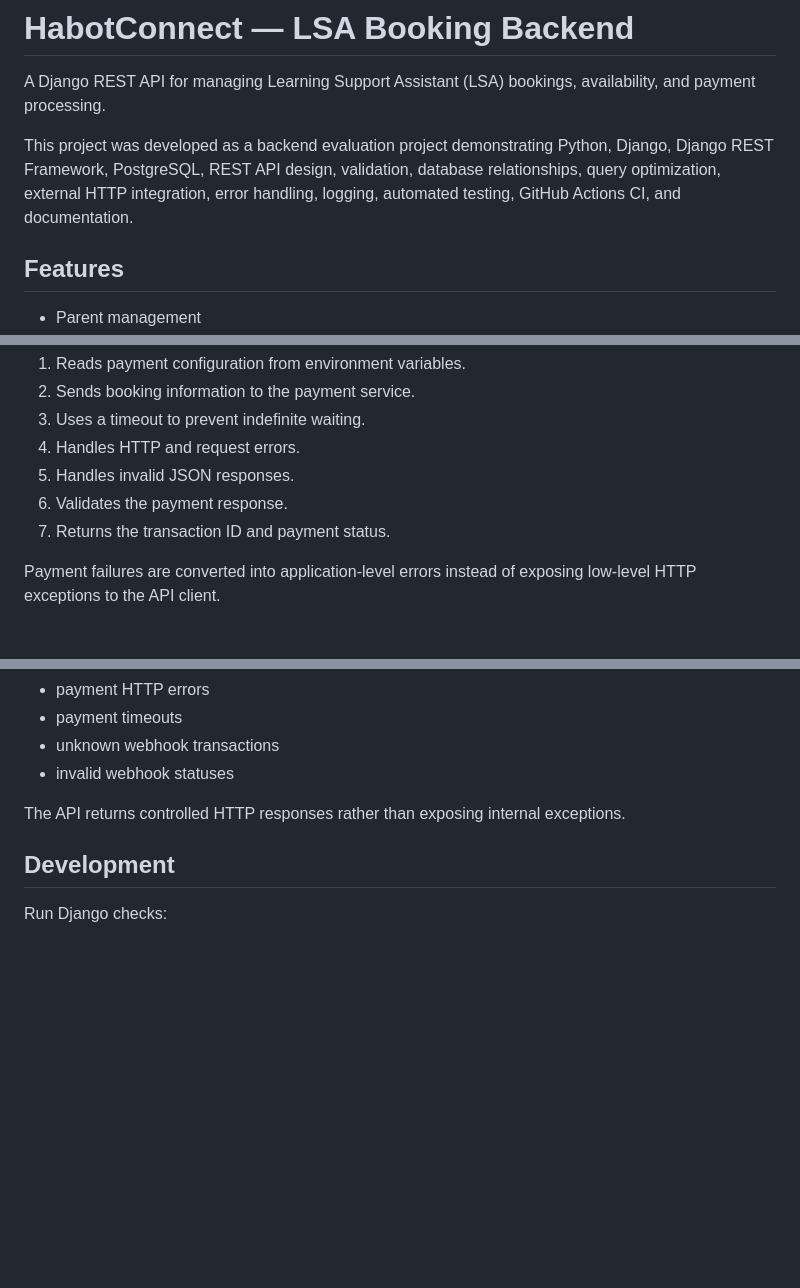
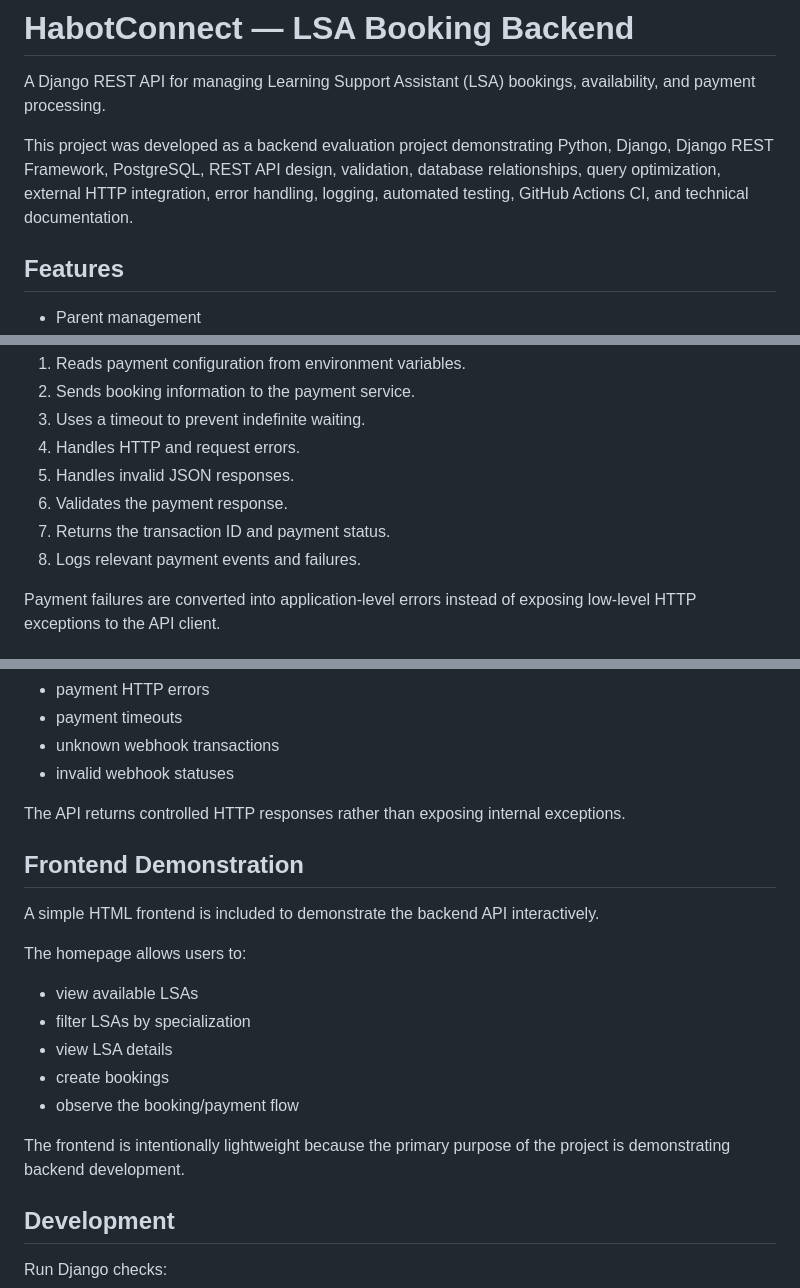
Before and after one commit to Nilamagan-J/lsa-booking-backend, a Markdown page: README.md, 3 parts joined by grey strips. Drawn GitHub-style; blank space fills up the shorter version.

```diff
--- a/README.md
+++ b/README.md
@@ -2,7 +2,7 @@
 
 A Django REST API for managing Learning Support Assistant (LSA) bookings, availability, and payment processing.
 
-This project was developed as a backend evaluation project demonstrating Python, Django, Django REST Framework, PostgreSQL, REST API design, validation, database relationships, query optimization, external HTTP integration, error handling, logging, automated testing, GitHub Actions CI, and documentation.
+This project was developed as a backend evaluation project demonstrating Python, Django, Django REST Framework, PostgreSQL, REST API design, validation, database relationships, query optimization, external HTTP integration, error handling, logging, automated testing, GitHub Actions CI, and technical documentation.
 
 ## Features
 
@@ -251,6 +299,7 @@ The payment service:
 5. Handles invalid JSON responses.
 6. Validates the payment response.
 7. Returns the transaction ID and payment status.
+8. Logs relevant payment events and failures.
 
 Payment failures are converted into application-level errors instead of exposing low-level HTTP exceptions to the API client.
 
@@ -373,6 +434,20 @@ The application handles:
 
 The API returns controlled HTTP responses rather than exposing internal exceptions.
 
+## Frontend Demonstration
+
+A simple HTML frontend is included to demonstrate the backend API interactively.
+
+The homepage allows users to:
+
+* view available LSAs
+* filter LSAs by specialization
+* view LSA details
+* create bookings
+* observe the booking/payment flow
+
+The frontend is intentionally lightweight because the primary purpose of the project is demonstrating backend development.
+
 ## Development
 
 Run Django checks:
```
Also changed, not shown: other parts of README.md (+66 -6 lines).
